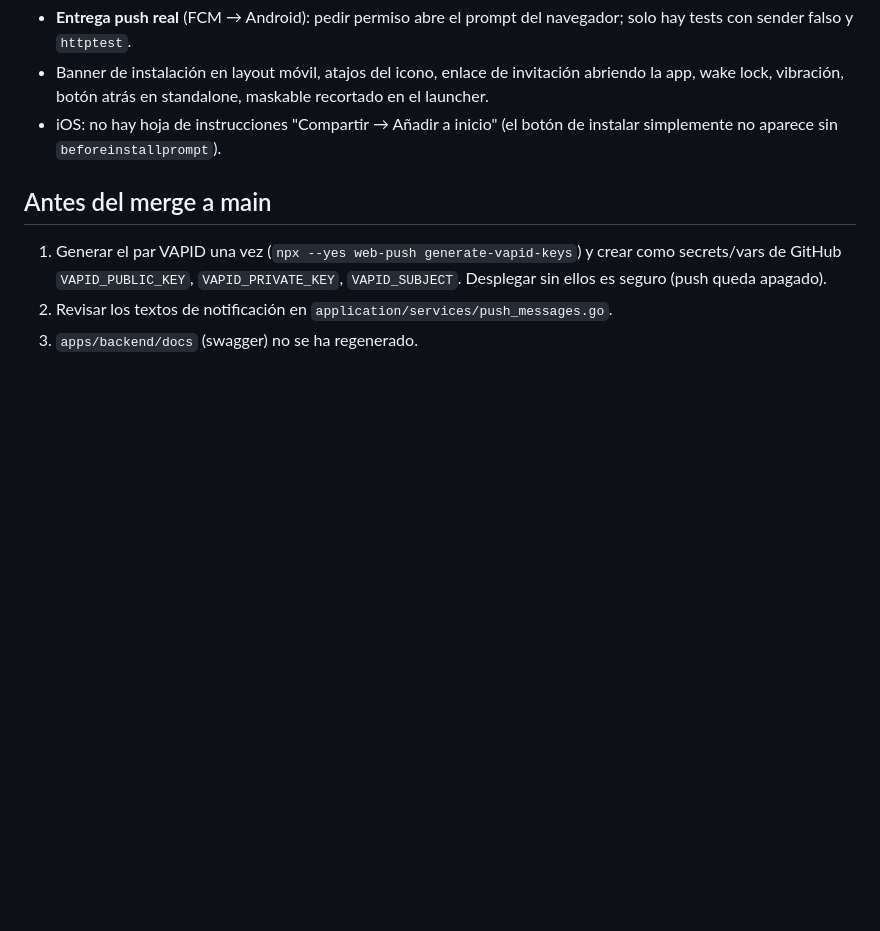
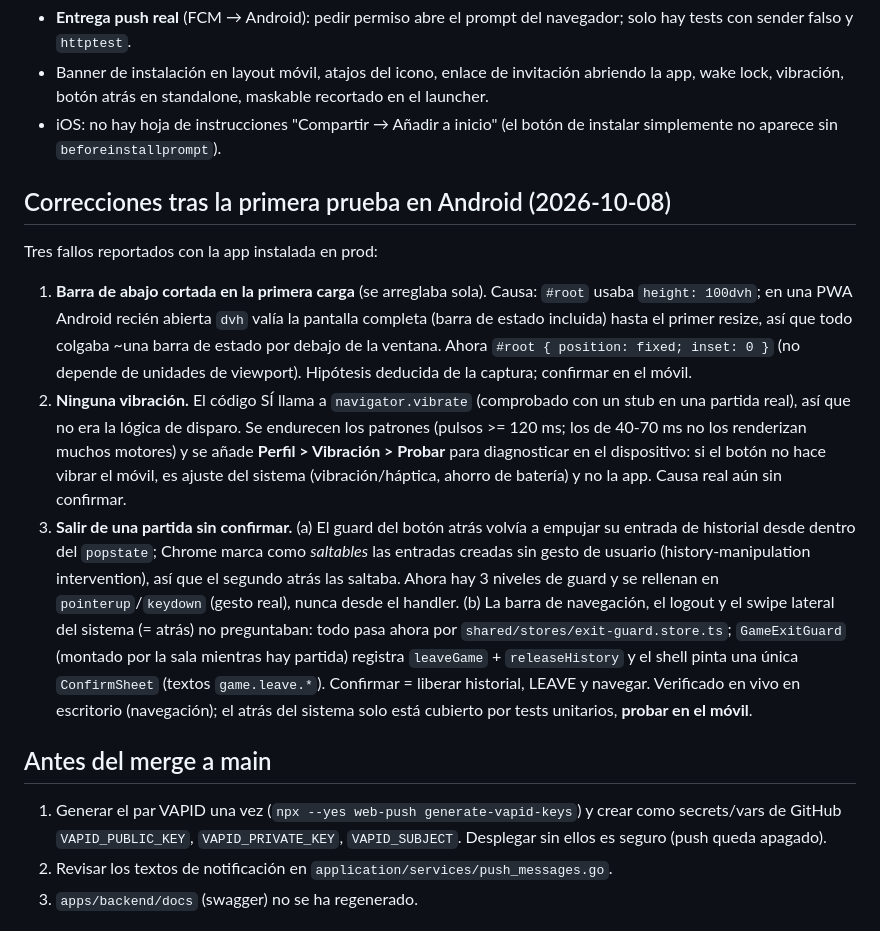
Before and after one commit to oorbea/JojoOnePieceSimulator2, a Markdown page: ObsidianVault/pwa-movil-2026-10-08.md, the part around the change. Rendered like a GitHub page; blank space fills up the shorter version.

Commit message:
docs(vault): fixes after the first Android test of the PWA

```diff
--- a/ObsidianVault/pwa-movil-2026-10-08.md
+++ b/ObsidianVault/pwa-movil-2026-10-08.md
@@ -65,6 +65,14 @@ Contexto previo: la PWA existía a medias (manifest + `sw.js` propio, ver [[fron
 - Banner de instalación en layout móvil, atajos del icono, enlace de invitación abriendo la app, wake lock, vibración, botón atrás en standalone, maskable recortado en el launcher.
 - iOS: no hay hoja de instrucciones "Compartir → Añadir a inicio" (el botón de instalar simplemente no aparece sin `beforeinstallprompt`).
 
+## Correcciones tras la primera prueba en Android (2026-10-08)
+
+Tres fallos reportados con la app instalada en prod:
+
+1. **Barra de abajo cortada en la primera carga** (se arreglaba sola). Causa: `#root` usaba `height: 100dvh`; en una PWA Android recién abierta `dvh` valía la pantalla completa (barra de estado incluida) hasta el primer resize, así que todo colgaba ~una barra de estado por debajo de la ventana. Ahora `#root { position: fixed; inset: 0 }` (no depende de unidades de viewport). Hipótesis deducida de la captura; confirmar en el móvil.
+2. **Ninguna vibración.** El código SÍ llama a `navigator.vibrate` (comprobado con un stub en una partida real), así que no era la lógica de disparo. Se endurecen los patrones (pulsos >= 120 ms; los de 40-70 ms no los renderizan muchos motores) y se añade **Perfil > Vibración > Probar** para diagnosticar en el dispositivo: si el botón no hace vibrar el móvil, es ajuste del sistema (vibración/háptica, ahorro de batería) y no la app. Causa real aún sin confirmar.
+3. **Salir de una partida sin confirmar.** (a) El guard del botón atrás volvía a empujar su entrada de historial desde dentro del `popstate`; Chrome marca como *saltables* las entradas creadas sin gesto de usuario (history-manipulation intervention), así que el segundo atrás las saltaba. Ahora hay 3 niveles de guard y se rellenan en `pointerup`/`keydown` (gesto real), nunca desde el handler. (b) La barra de navegación, el logout y el swipe lateral del sistema (= atrás) no preguntaban: todo pasa ahora por `shared/stores/exit-guard.store.ts`; `GameExitGuard` (montado por la sala mientras hay partida) registra `leaveGame` + `releaseHistory` y el shell pinta una única `ConfirmSheet` (textos `game.leave.*`). Confirmar = liberar historial, LEAVE y navegar. Verificado en vivo en escritorio (navegación); el atrás del sistema solo está cubierto por tests unitarios, **probar en el móvil**.
+
 ## Antes del merge a main
 
 1. Generar el par VAPID una vez (`npx --yes web-push generate-vapid-keys`) y crear como secrets/vars de GitHub `VAPID_PUBLIC_KEY`, `VAPID_PRIVATE_KEY`, `VAPID_SUBJECT`. Desplegar sin ellos es seguro (push queda apagado).
```
